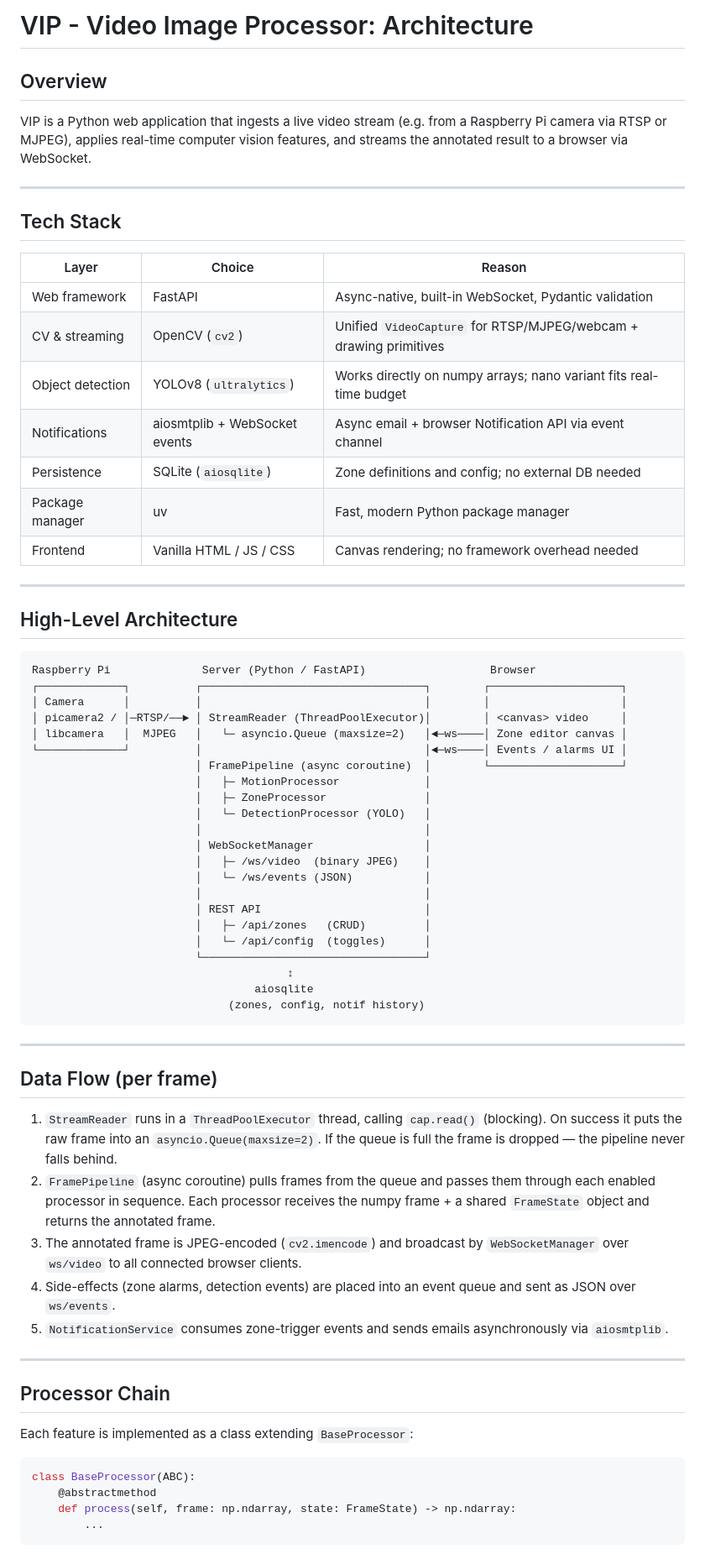
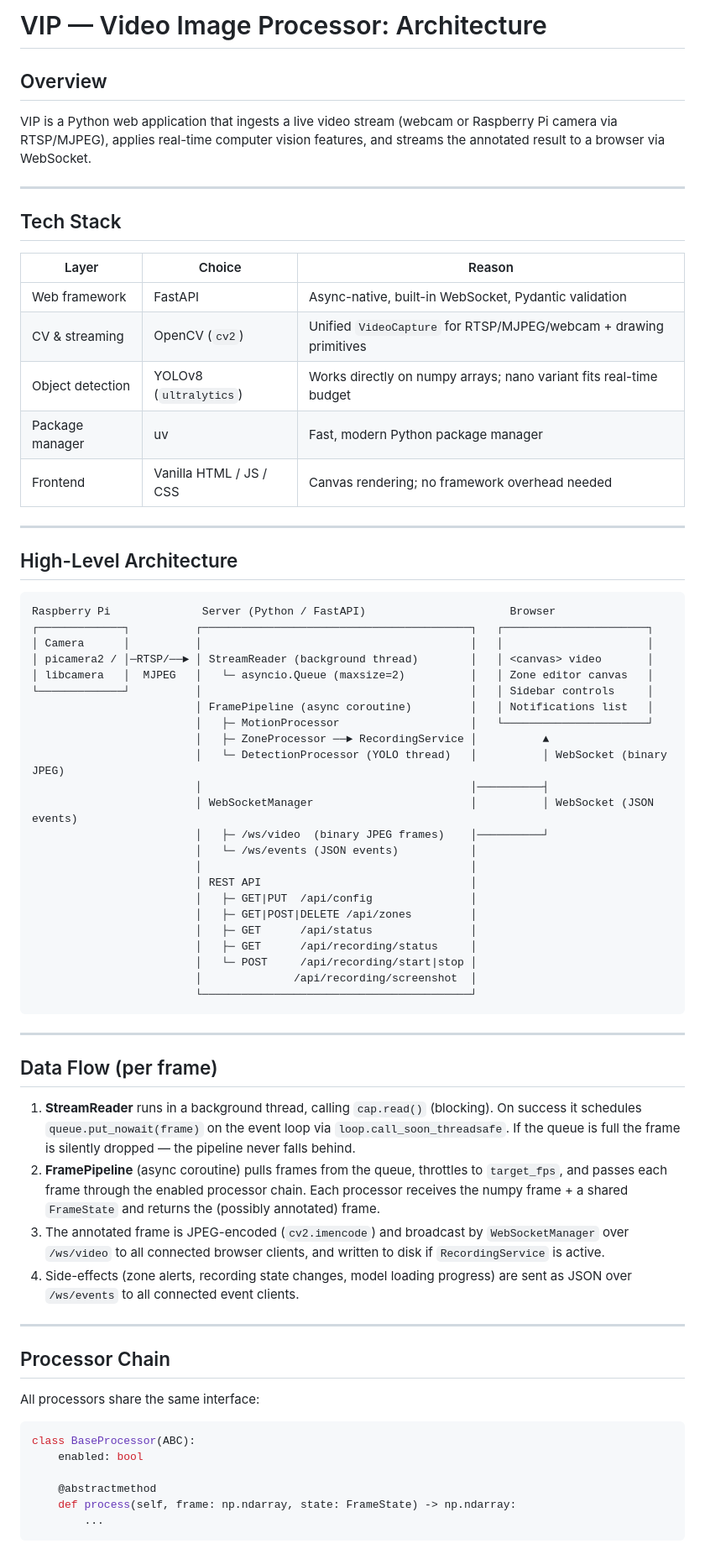
Before and after one commit to LStaehli/vip--video-image-processor, a Markdown page: architecture.md, the part around one of its changes. Shown at 84% size. Drawn GitHub-style.

````diff
--- a/architecture.md
+++ b/architecture.md
@@ -1,8 +1,8 @@
-# VIP - Video Image Processor: Architecture
+# VIP — Video Image Processor: Architecture
 
 ## Overview
 
-VIP is a Python web application that ingests a live video stream (e.g. from a Raspberry Pi camera via RTSP or MJPEG), applies real-time computer vision features, and streams the annotated result to a browser via WebSocket.
+VIP is a Python web application that ingests a live video stream (webcam or Raspberry Pi camera via RTSP/MJPEG), applies real-time computer vision features, and streams the annotated result to a browser via WebSocket.
 
 ---
 
@@ -13,8 +13,6 @@ VIP is a Python web application that ingests a live video stream (e.g. from a Ra
 | Web framework | FastAPI | Async-native, built-in WebSocket, Pydantic validation |
 | CV & streaming | OpenCV (`cv2`) | Unified `VideoCapture` for RTSP/MJPEG/webcam + drawing primitives |
 | Object detection | YOLOv8 (`ultralytics`) | Works directly on numpy arrays; nano variant fits real-time budget |
-| Notifications | aiosmtplib + WebSocket events | Async email + browser Notification API via event channel |
-| Persistence | SQLite (`aiosqlite`) | Zone definitions and config; no external DB needed |
 | Package manager | uv | Fast, modern Python package manager |
 | Frontend | Vanilla HTML / JS / CSS | Canvas rendering; no framework overhead needed |
 
@@ -23,48 +21,50 @@ VIP is a Python web application that ingests a live video stream (e.g. from a Ra
 ## High-Level Architecture
 
 ```
-Raspberry Pi              Server (Python / FastAPI)                   Browser
-┌─────────────┐          ┌──────────────────────────────────┐        ┌────────────────────┐
-│ Camera      │          │                                  │        │                    │
-│ picamera2 / │─RTSP/──► │ StreamReader (ThreadPoolExecutor)│        │ <canvas> video     │
-│ libcamera   │  MJPEG   │   └─ asyncio.Queue (maxsize=2)   │◄─ws────│ Zone editor canvas │
-└─────────────┘          │                                  │◄─ws────│ Events / alarms UI │
-                         │ FramePipeline (async coroutine)  │        └────────────────────┘
-                         │   ├─ MotionProcessor             │
-                         │   ├─ ZoneProcessor               │
-                         │   └─ DetectionProcessor (YOLO)   │
-                         │                                  │
-                         │ WebSocketManager                 │
-                         │   ├─ /ws/video  (binary JPEG)    │
-                         │   └─ /ws/events (JSON)           │
-                         │                                  │
-                         │ REST API                         │
-                         │   ├─ /api/zones   (CRUD)         │
-                         │   └─ /api/config  (toggles)      │
-                         └──────────────────────────────────┘
-                                       ↕
-                                  aiosqlite
-                              (zones, config, notif history)
+Raspberry Pi              Server (Python / FastAPI)                      Browser
+┌─────────────┐          ┌─────────────────────────────────────────┐   ┌──────────────────────┐
+│ Camera      │          │                                         │   │                      │
+│ picamera2 / │─RTSP/──► │ StreamReader (background thread)        │   │ <canvas> video       │
+│ libcamera   │  MJPEG   │   └─ asyncio.Queue (maxsize=2)          │   │ Zone editor canvas   │
+└─────────────┘          │                                         │   │ Sidebar controls     │
+                         │ FramePipeline (async coroutine)         │   │ Notifications list   │
+                         │   ├─ MotionProcessor                    │   └──────────────────────┘
+                         │   ├─ ZoneProcessor ──► RecordingService │          ▲
+                         │   └─ DetectionProcessor (YOLO thread)   │          │ WebSocket (binary JPEG)
+                         │                                         │──────────┤
+                         │ WebSocketManager                        │          │ WebSocket (JSON events)
+                         │   ├─ /ws/video  (binary JPEG frames)    │──────────┘
+                         │   └─ /ws/events (JSON events)           │
+                         │                                         │
+                         │ REST API                                │
+                         │   ├─ GET|PUT  /api/config               │
+                         │   ├─ GET|POST|DELETE /api/zones         │
+                         │   ├─ GET      /api/status               │
+                         │   ├─ GET      /api/recording/status     │
+                         │   └─ POST     /api/recording/start|stop │
+                         │              /api/recording/screenshot  │
+                         └─────────────────────────────────────────┘
 ```
 
 ---
 
 ## Data Flow (per frame)
 
-1. `StreamReader` runs in a `ThreadPoolExecutor` thread, calling `cap.read()` (blocking). On success it puts the raw frame into an `asyncio.Queue(maxsize=2)`. If the queue is full the frame is dropped — the pipeline never falls behind.
-2. `FramePipeline` (async coroutine) pulls frames from the queue and passes them through each enabled processor in sequence. Each processor receives the numpy frame + a shared `FrameState` object and returns the annotated frame.
-3. The annotated frame is JPEG-encoded (`cv2.imencode`) and broadcast by `WebSocketManager` over `ws/video` to all connected browser clients.
-4. Side-effects (zone alarms, detection events) are placed into an event queue and sent as JSON over `ws/events`.
-5. `NotificationService` consumes zone-trigger events and sends emails asynchronously via `aiosmtplib`.
+1. **StreamReader** runs in a background thread, calling `cap.read()` (blocking). On success it schedules `queue.put_nowait(frame)` on the event loop via `loop.call_soon_threadsafe`. If the queue is full the frame is silently dropped — the pipeline never falls behind.
+2. **FramePipeline** (async coroutine) pulls frames from the queue, throttles to `target_fps`, and passes each frame through the enabled processor chain. Each processor receives the numpy frame + a shared `FrameState` and returns the (possibly annotated) frame.
+3. The annotated frame is JPEG-encoded (`cv2.imencode`) and broadcast by `WebSocketManager` over `/ws/video` to all connected browser clients, and written to disk if `RecordingService` is active.
+4. Side-effects (zone alerts, recording state changes, model loading progress) are sent as JSON over `/ws/events` to all connected event clients.
 
 ---
 
 ## Processor Chain
 
-Each feature is implemented as a class extending `BaseProcessor`:
+All processors share the same interface:
 
 ```python
 class BaseProcessor(ABC):
+    enabled: bool
+
     @abstractmethod
     def process(self, frame: np.ndarray, state: FrameState) -> np.ndarray:
         ...
````
Also changed, not shown: other parts of architecture.md (+102 -74 lines).
